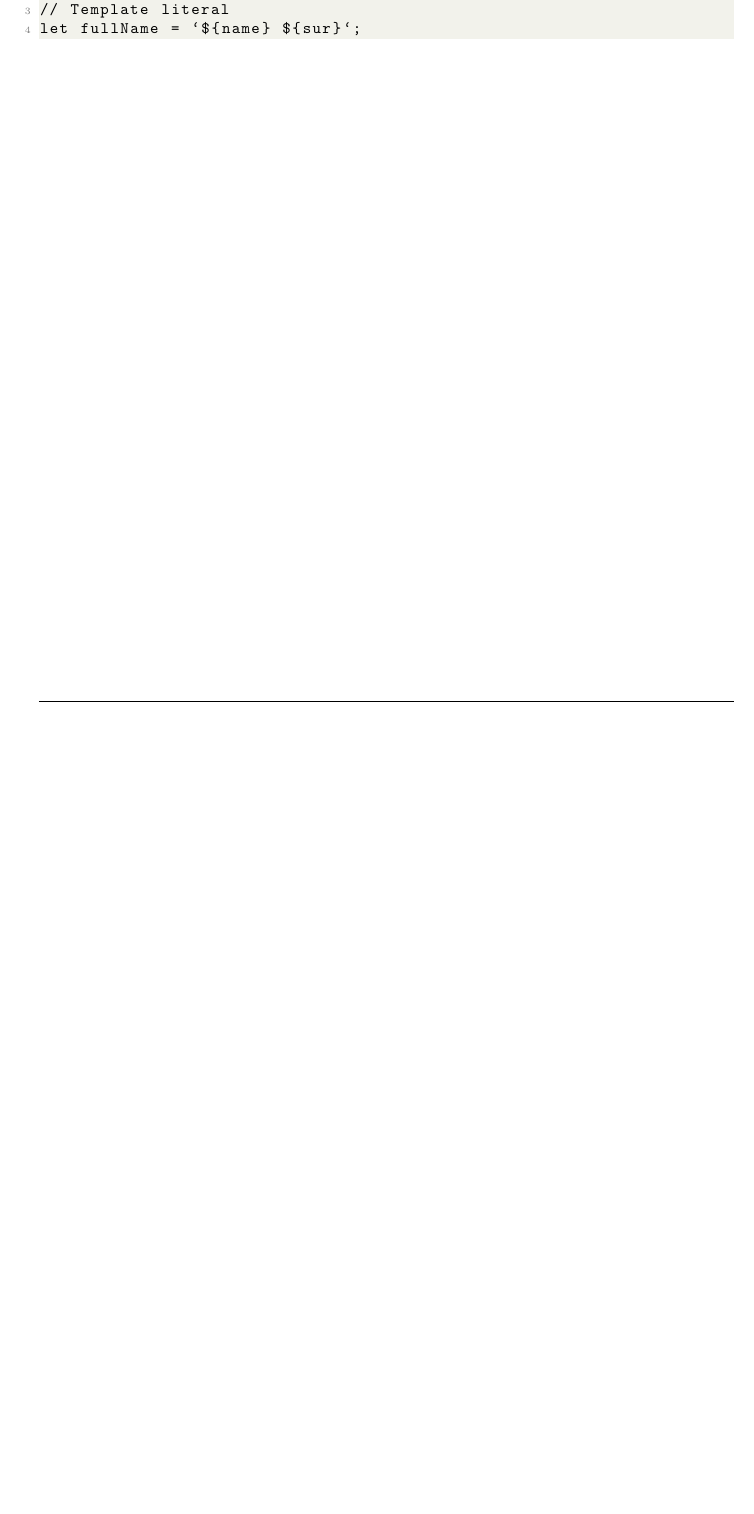
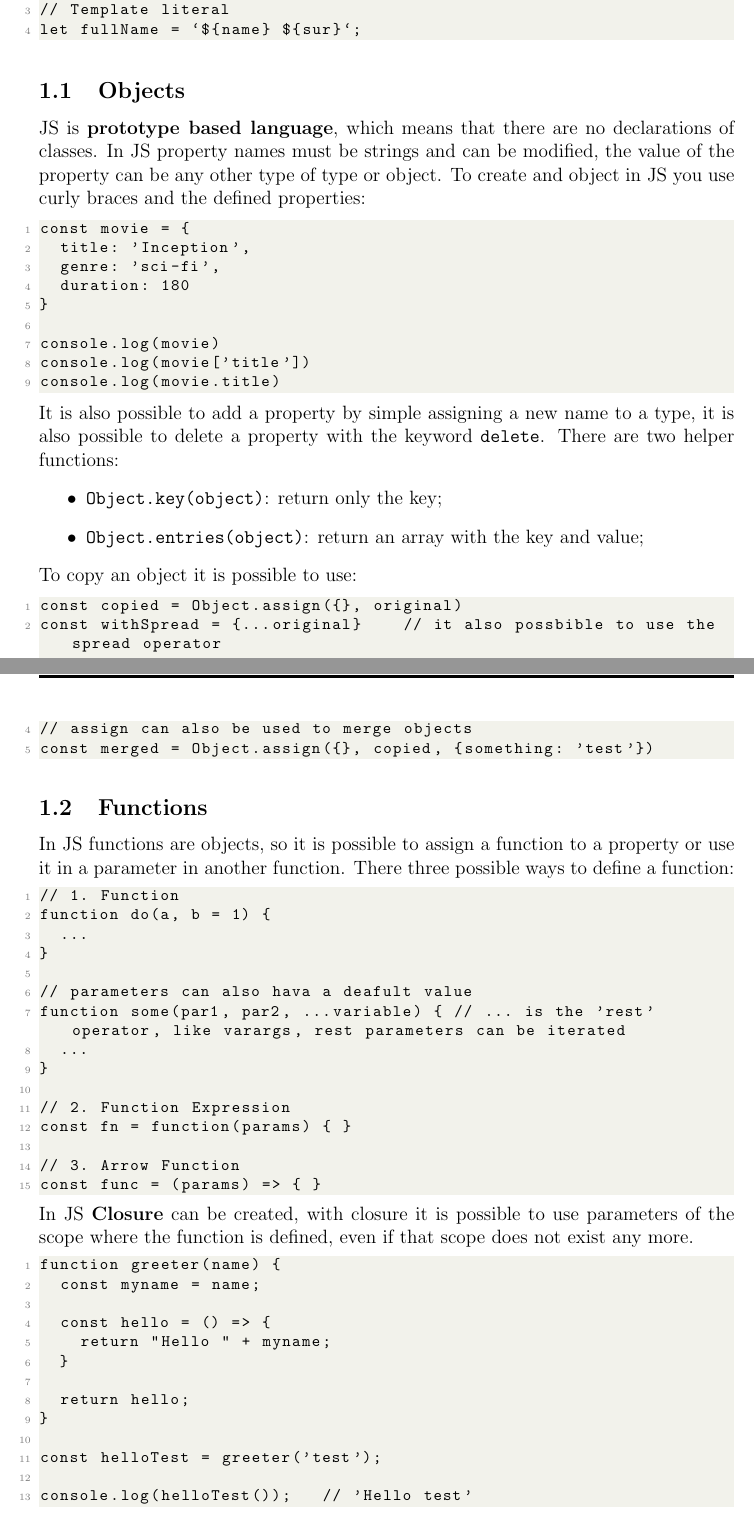
Before and after one commit to Brendon-Mendicino/appunti, a LaTeX document (webapp/appunti_webapp.tex): part of page 4 of 4 before the commit and two parts of pages 4 and 5 of 5 after it, the two joined at a grey line, cut so that both start at the same text, the shorter picture padded with empty space. Compiled offline with pdfLaTeX.

Commit message:
Thu Mar  2 11:39:30 AM CET 2023

```diff
--- a/webapp/appunti_webapp.tex
+++ b/webapp/appunti_webapp.tex
@@ -90,3 +90,66 @@ let fullName = `${name} ${sur}`;
 \end{lstlisting}
 
 
+\subsection{Objects}
+JS is \textbf{prototype based language}, which means that there are no declarations of classes. In JS property names must be strings and can be modified, the value of the property can be any other type of type or object. To create and object in JS you use curly braces and the defined properties:
+\begin{lstlisting}[language=]
+const movie = {
+  title: 'Inception',
+  genre: 'sci-fi',
+  duration: 180
+}
+
+console.log(movie)
+console.log(movie['title'])
+console.log(movie.title)
+\end{lstlisting}
+It is also possible to add a property by simple assigning a new name to a type, it is also possible to delete a property with the keyword \texttt{delete}. There are two helper functions:
+\begin{itemize}
+  \item \texttt{Object.key(object)}: return only the key;
+  \item \texttt{Object.entries(object)}: return an array with the key and value;
+\end{itemize}
+To copy an object it is possible to use:
+\begin{lstlisting}[language=]
+const copied = Object.assign({}, original)
+const withSpread = {...original}    // it also possbible to use the spread operator
+
+// assign can also be used to merge objects
+const merged = Object.assign({}, copied, {something: 'test'})
+\end{lstlisting}
+
+
+\subsection{Functions}
+In JS functions are objects, so it is possible to assign a function to a property or use it in a parameter in another function. There three possible ways to define a function:
+\begin{lstlisting}[language=]
+// 1. Function
+function do(a, b = 1) {
+  ...
+}
+
+// parameters can also hava a deafult value
+function some(par1, par2, ...variable) { // ... is the 'rest' operator, like varargs, rest parameters can be iterated
+  ...
+}
+
+// 2. Function Expression
+const fn = function(params) { }
+
+// 3. Arrow Function
+const func = (params) => { }
+\end{lstlisting}
+In JS \textbf{Closure} can be created, with closure it is possible to use parameters of the scope where the function is defined, even if that scope does not exist any more.
+\begin{lstlisting}[language=]
+function greeter(name) {
+  const myname = name;
+
+  const hello = () => {
+    return "Hello " + myname;
+  }
+
+  return hello;
+}
+
+const helloTest = greeter('test');
+
+console.log(helloTest());   // 'Hello test'
+\end{lstlisting}
```
Also changed, not shown: cryptography/appunti_criptography.tex (+1 -2 lines), software/appunti_software.tex (+52 -2 lines), webapp/appunti_webapp.tex (19 more changed lines), 1 other file.
